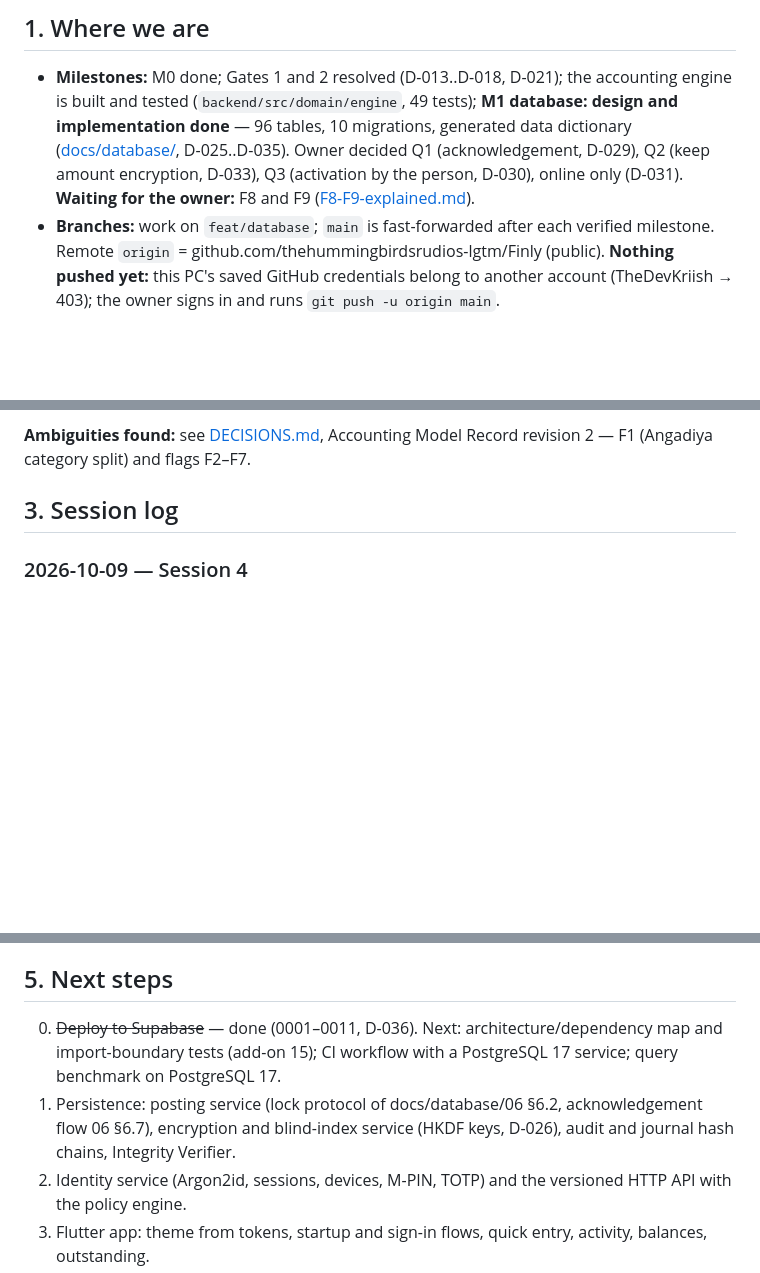
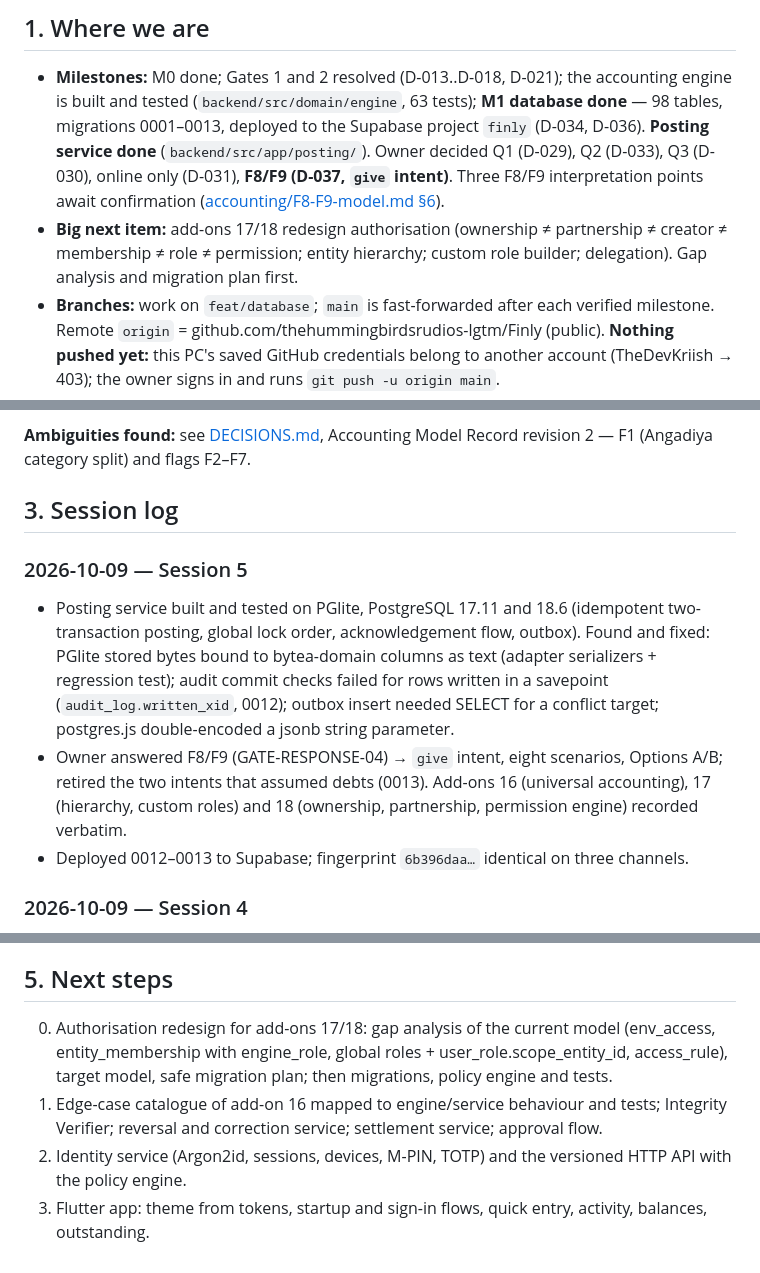
Before and after one commit to thehummingbirdsrudios-lgtm/Finly, a Markdown page: docs/MEMORY.md, 3 parts joined by grey strips. GitHub-like rendering; blank space fills up the shorter version.

Commit message:
docs: deployment log for 0012-0013; memory and tasks after the posting service and F8/F9
Co-Authored-By: Claude Opus 5.5 <noreply@anthropic.com>

```diff
--- a/docs/MEMORY.md
+++ b/docs/MEMORY.md
@@ -5,10 +5,12 @@ Running context between sessions. Newest entries first in §3. Read with [TASKS.
 ## 1. Where we are
 
 - **Milestones:** M0 done; Gates 1 and 2 resolved (D-013..D-018, D-021); the accounting engine is built and tested
-  (`backend/src/domain/engine`, 49 tests); **M1 database: design and implementation done** — 96 tables, 10 migrations,
-  generated data dictionary ([docs/database/](database/README.md), D-025..D-035). Owner decided Q1 (acknowledgement,
-  D-029), Q2 (keep amount encryption, D-033), Q3 (activation by the person, D-030), online only (D-031). **Waiting for
-  the owner:** F8 and F9 ([F8-F9-explained.md](F8-F9-explained.md)).
+  (`backend/src/domain/engine`, 63 tests); **M1 database done** — 98 tables, migrations 0001–0013, deployed to the
+  Supabase project `finly` (D-034, D-036). **Posting service done** (`backend/src/app/posting/`). Owner decided Q1
+  (D-029), Q2 (D-033), Q3 (D-030), online only (D-031), **F8/F9 (D-037, `give` intent)**. Three F8/F9 interpretation
+  points await confirmation ([accounting/F8-F9-model.md §6](accounting/F8-F9-model.md)).
+- **Big next item:** add-ons 17/18 redesign authorisation (ownership ≠ partnership ≠ creator ≠ membership ≠ role ≠
+  permission; entity hierarchy; custom role builder; delegation). Gap analysis and migration plan first.
 - **Branches:** work on `feat/database`; `main` is fast-forwarded after each verified milestone. Remote `origin` =
   github.com/thehummingbirdsrudios-lgtm/Finly (public). **Nothing pushed yet:** this PC's saved GitHub credentials belong
   to another account (TheDevKriish → 403); the owner signs in and runs `git push -u origin main`.
@@ -63,6 +65,18 @@ original expense. How each entity's share is broken down by category is an open
 **Ambiguities found:** see [DECISIONS.md](DECISIONS.md), Accounting Model Record revision 2 — F1 (Angadiya category split) and flags F2–F7.
 
 ## 3. Session log
+
+### 2026-10-09 — Session 5
+
+- Posting service built and tested on PGlite, PostgreSQL 17.11 and 18.6 (idempotent two-transaction posting, global
+  lock order, acknowledgement flow, outbox). Found and fixed: PGlite stored bytes bound to bytea-domain columns as
+  text (adapter serializers + regression test); audit commit checks failed for rows written in a savepoint
+  (`audit_log.written_xid`, 0012); outbox insert needed SELECT for a conflict target; postgres.js double-encoded a
+  jsonb string parameter.
+- Owner answered F8/F9 (GATE-RESPONSE-04) → `give` intent, eight scenarios, Options A/B; retired the two intents that
+  assumed debts (0013). Add-ons 16 (universal accounting), 17 (hierarchy, custom roles) and 18 (ownership,
+  partnership, permission engine) recorded verbatim.
+- Deployed 0012–0013 to Supabase; fingerprint `6b396daa…` identical on three channels.
 
 ### 2026-10-09 — Session 4
 
@@ -131,10 +145,11 @@ original expense. How each entity's share is broken down by category is an open
 
 ## 5. Next steps
 
-0. ~~Deploy to Supabase~~ — done (0001–0011, D-036). Next: architecture/dependency map and import-boundary tests
-   (add-on 15); CI workflow with a PostgreSQL 17 service; query benchmark on PostgreSQL 17.
-1. Persistence: posting service (lock protocol of docs/database/06 §6.2, acknowledgement flow 06 §6.7), encryption
-   and blind-index service (HKDF keys, D-026), audit and journal hash chains, Integrity Verifier.
+0. Authorisation redesign for add-ons 17/18: gap analysis of the current model (env_access, entity_membership with
+   engine_role, global roles + user_role.scope_entity_id, access_rule), target model, safe migration plan; then
+   migrations, policy engine and tests.
+1. Edge-case catalogue of add-on 16 mapped to engine/service behaviour and tests; Integrity Verifier; reversal and
+   correction service; settlement service; approval flow.
 2. Identity service (Argon2id, sessions, devices, M-PIN, TOTP) and the versioned HTTP API with the policy engine.
 3. Flutter app: theme from tokens, startup and sign-in flows, quick entry, activity, balances, outstanding.
 4. M2 design-system revision (add-ons 08, 09), UX blueprint, master edge-case matrix → Gate 4.
```
Also changed, not shown: TASKS.md (+3 -0 lines), docs/operations/deployment.md (+1 -0 lines).
